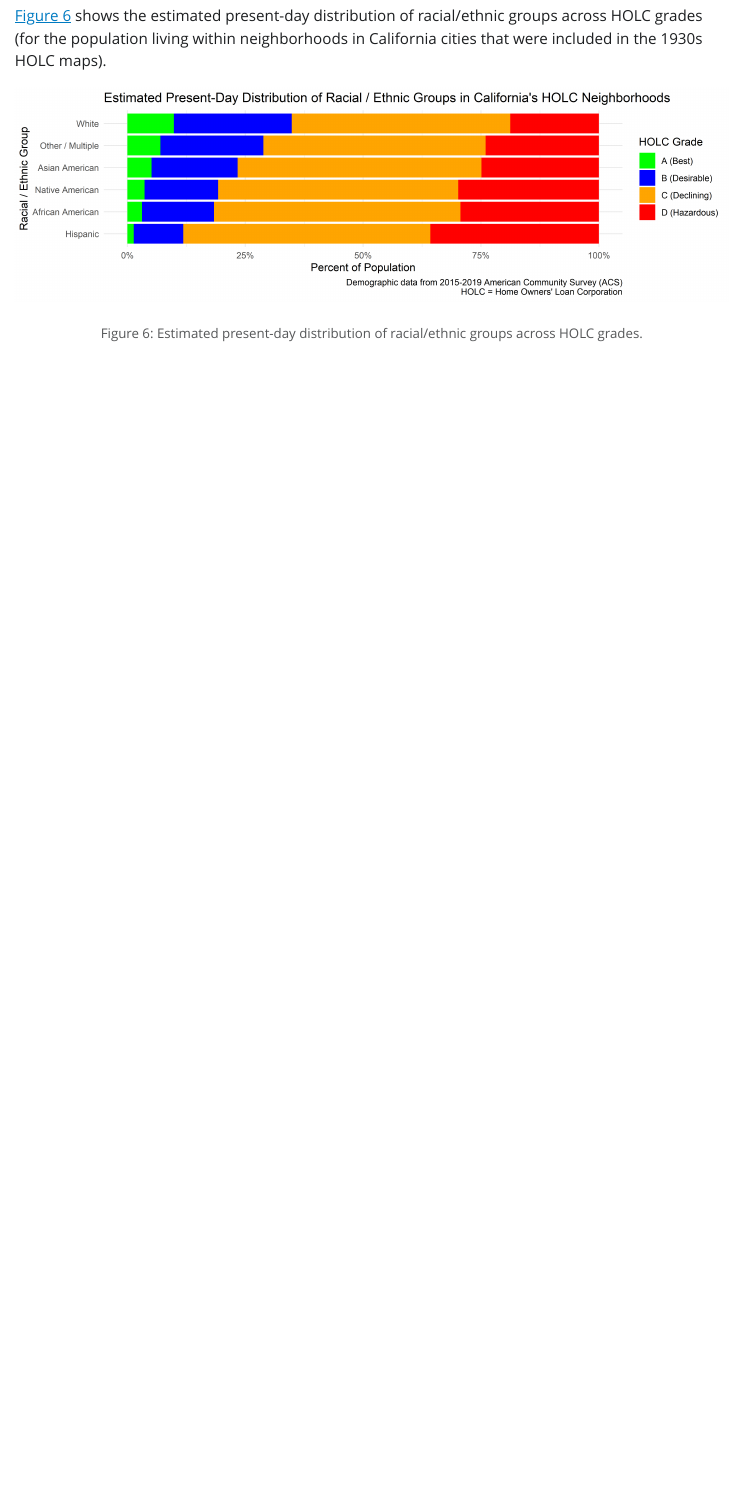
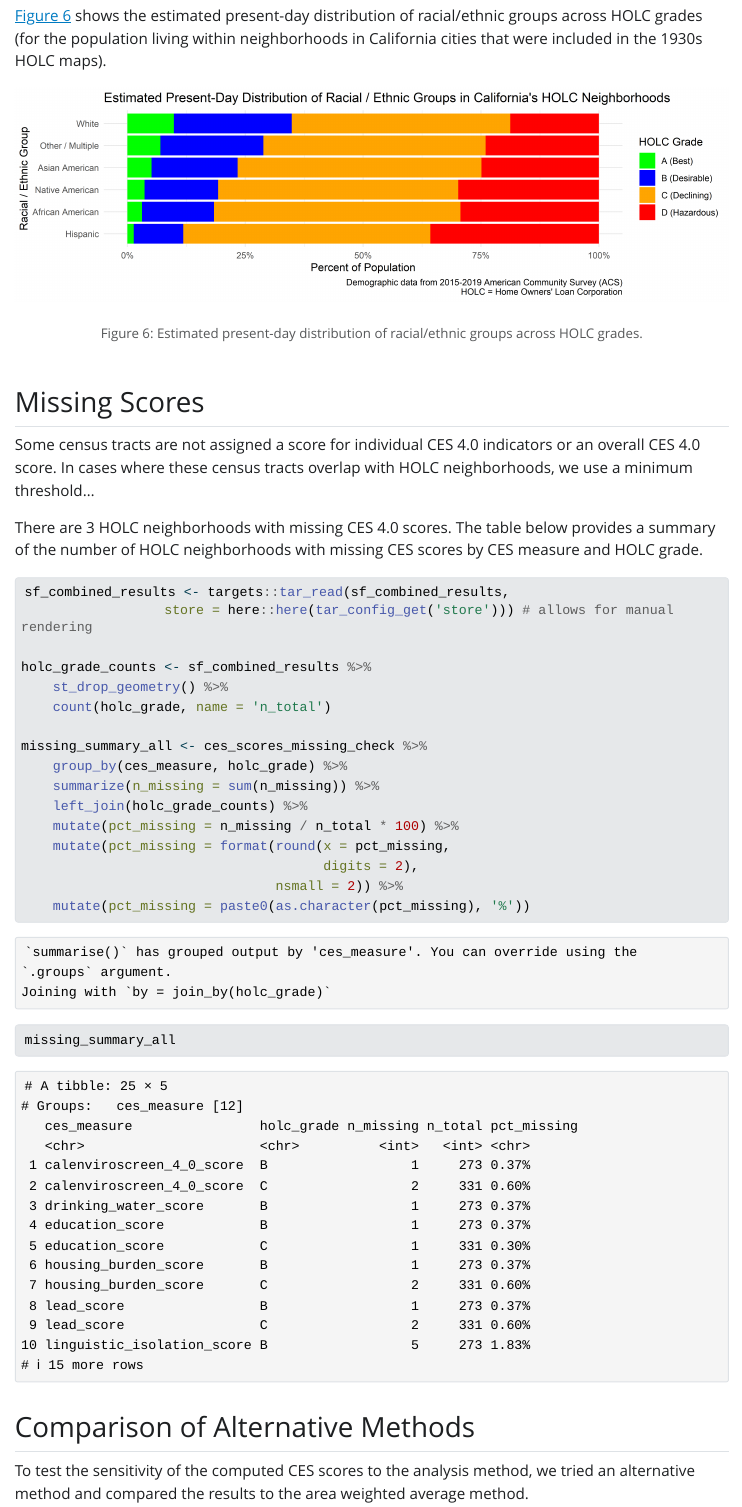
Before and after one commit to daltare/pollution-and-prejudice, a Quarto document (tar_reports/summary_report.qmd): the page in a window 1100 px wide, from 3590 px down. The pictures show the output file tar_reports/summary_report.html that the author committed with the source, opened offline; Quarto's library style sheets are replaced by a plain one without menus; long lines of code are wrapped.

Commit message:
update readme with links to processed datasets; update summary report with info about missing CES values

````diff
--- a/tar_reports/summary_report.qmd
+++ b/tar_reports/summary_report.qmd
@@ -11,6 +11,7 @@ format: gfm
 suppressPackageStartupMessages(library(here))
 library(targets)
 library(tidyverse)
+library(sf)
 ```
 
 ## Background
@@ -138,3 +139,45 @@ targets::tar_read(plot_race_bars_by_group,
                   store = here::here(tar_config_get('store'))) # allows for manual rendering
 
 ```
+
+## Missing Scores
+
+```{r}
+#| echo: false
+
+ces_scores_missing_check <- targets::tar_read(ces_scores_missing_check,
+                  store = here::here(tar_config_get('store'))) # allows for manual rendering
+
+missing_ces <- ces_scores_missing_check %>%
+    filter(ces_measure == 'calenviroscreen_4_0_score')
+```
+
+Some census tracts are not assigned a score for individual CES 4.0 indicators or an overall CES 4.0 score. In cases where these census tracts overlap with HOLC neighborhoods, we use a minimum threshold...
+
+There are `r nrow(missing_ces)` HOLC neighborhoods with missing CES 4.0 scores. The table below provides a summary of the number of HOLC neighborhoods with missing CES scores by CES measure and HOLC grade.
+
+```{r}
+sf_combined_results <- targets::tar_read(sf_combined_results,
+                  store = here::here(tar_config_get('store'))) # allows for manual rendering
+
+holc_grade_counts <- sf_combined_results %>%
+    st_drop_geometry() %>%
+    count(holc_grade, name = 'n_total')
+
+missing_summary_all <- ces_scores_missing_check %>%
+    group_by(ces_measure, holc_grade) %>%
+    summarize(n_missing = sum(n_missing)) %>%
+    left_join(holc_grade_counts) %>%
+    mutate(pct_missing = n_missing / n_total * 100) %>%
+    mutate(pct_missing = format(round(x = pct_missing,
+                                      digits = 2),
+                                nsmall = 2)) %>%
+    mutate(pct_missing = paste0(as.character(pct_missing), '%'))
+
+missing_summary_all
+```
+
+
+## Comparison of Alternative Methods
+
+To test the sensitivity of the computed CES scores to the analysis method, we tried an alternative method and compared the results to the area weighted average method.
````
Also changed, not shown: README.qmd (+2 -0 lines), README.md, tar_reports/summary_report.html, tar_reports/summary_report.md, tar_reports/summary_report_files/figure-commonmark/fig-scores-departure-1.png, tar_reports/summary_report_files/figure-commonmark/fig-scores-raw-1.png, tar_reports/summary_report_files/figure-html/fig-scores-avg-by-grade-1.png, tar_reports/summary_report_files/figure-html/fig-scores-departure-1.png, tar_reports/summary_report_files/figure-html/fig-scores-raw-1.png.
